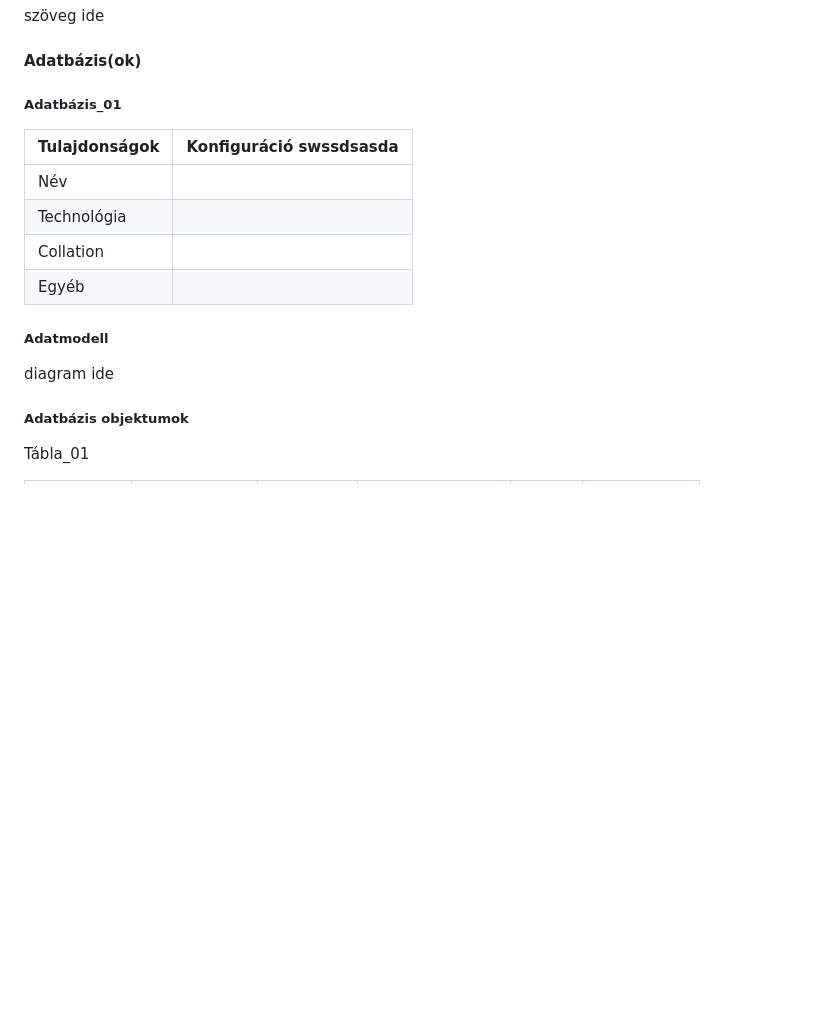
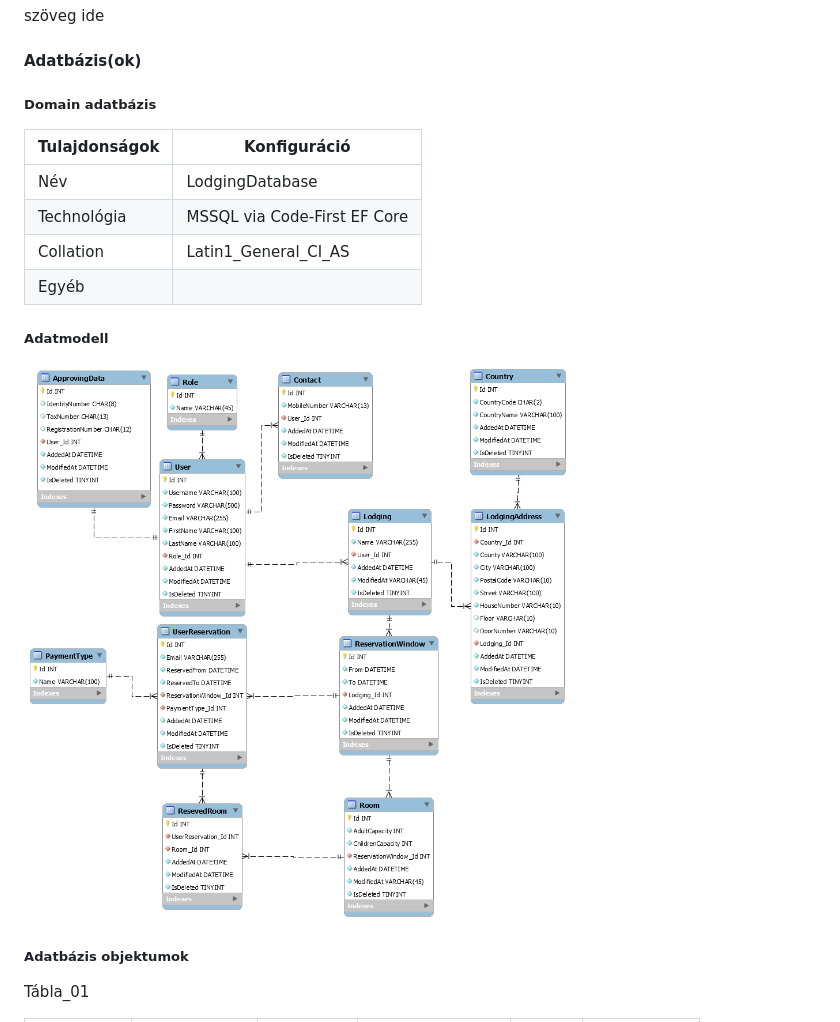
Before and after one commit to vargapatrikadam/Hotel5000, a Markdown page: Docs/sp.md, the part around the change. Drawn GitHub-style; pictures changed too: Docs/imgs/sp/lodging_database_diagram.png (added); blank space fills up the shorter version.

Commit message:
sp: added domain database plan

```diff
--- a/Docs/sp.md
+++ b/Docs/sp.md
@@ -45,15 +45,15 @@ Azonosító | Név | Magyarázat |
 ### Adatbázisréteg felépítése
 szöveg ide
 #### Adatbázis(ok)
-##### Adatbázis_01
-Tulajdonságok | Konfiguráció swssdsasda |
+##### Domain adatbázis
+Tulajdonságok | Konfiguráció |
 ------------- | ------------ |
-Név |
-Technológia |
-Collation |
+Név | LodgingDatabase
+Technológia | MSSQL via Code-First EF Core
+Collation | Latin1_General_CI_AS
 Egyéb |
 ##### Adatmodell
-diagram ide
+![Domain adatbázis terv](../Docs/imgs/sp/lodging_database_diagram.png)
 ##### Adatbázis objektumok
 Tábla_01
 
```
